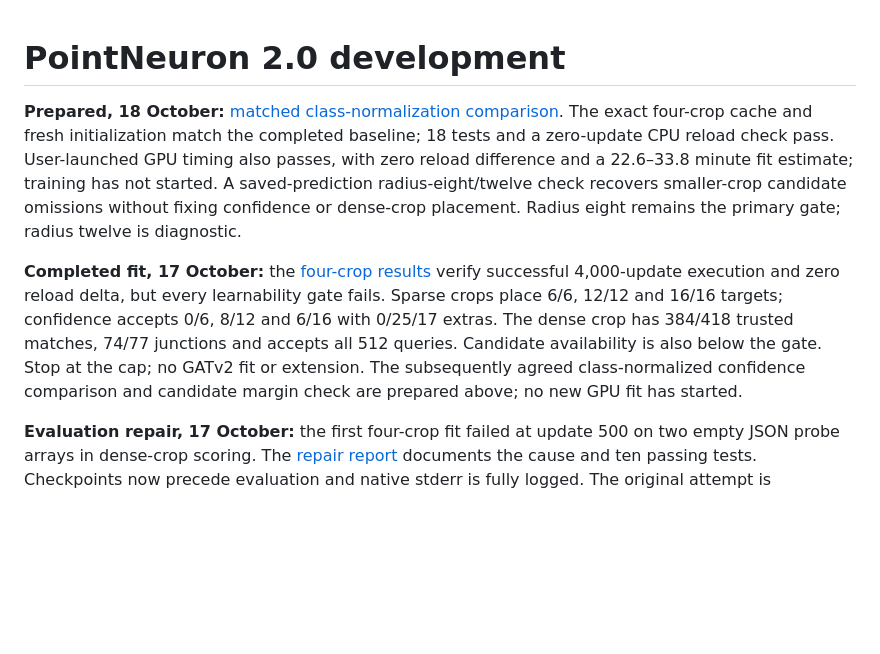
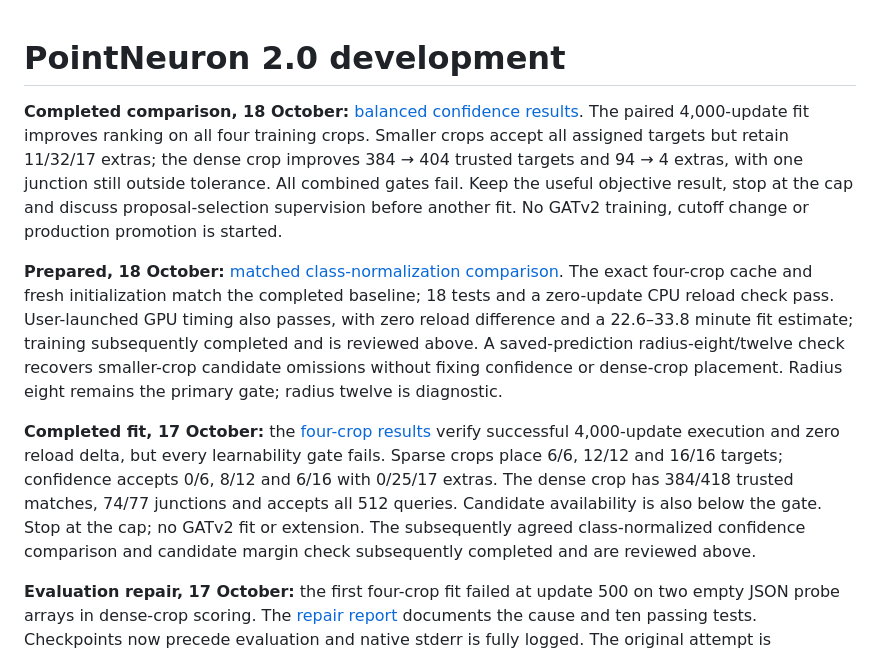
Before and after one commit to GraphiCortex/PointNeuron_Rec, a Markdown page: docs/pointneuron2/README.md, the part around the change. Drawn GitHub-style; blank space fills up the shorter version.

Commit message:
Review balanced confidence fit against matched four-crop baseline

```diff
--- a/docs/pointneuron2/README.md
+++ b/docs/pointneuron2/README.md
@@ -1,10 +1,18 @@
 # PointNeuron 2.0 development
+
+**Completed comparison, 18 October:** [balanced confidence results](balanced_query_results.md).
+The paired 4,000-update fit improves ranking on all four training crops. Smaller
+crops accept all assigned targets but retain 11/32/17 extras; the dense crop
+improves 384 → 404 trusted targets and 94 → 4 extras, with one junction still
+outside tolerance. All combined gates fail. Keep the useful objective result,
+stop at the cap and discuss proposal-selection supervision before another fit.
+No GATv2 training, cutoff change or production promotion is started.
 
 **Prepared, 18 October:** [matched class-normalization comparison](balanced_query_ready.md).
 The exact four-crop cache and fresh initialization match the completed baseline;
 18 tests and a zero-update CPU reload check pass. User-launched GPU timing also
 passes, with zero reload difference and a 22.6–33.8 minute fit estimate; training
-has not started. A saved-prediction radius-eight/twelve check
+subsequently completed and is reviewed above. A saved-prediction radius-eight/twelve check
 recovers smaller-crop candidate omissions without fixing confidence or dense-crop
 placement. Radius eight remains the primary gate; radius twelve is diagnostic.
 
@@ -15,7 +23,7 @@ confidence accepts 0/6, 8/12 and 6/16 with 0/25/17 extras. The dense crop has
 384/418 trusted matches, 74/77 junctions and accepts all 512 queries. Candidate
 availability is also below the gate. Stop at the cap; no GATv2 fit or extension.
 The subsequently agreed class-normalized confidence comparison and candidate
-margin check are prepared above; no new GPU fit has started.
+margin check subsequently completed and are reviewed above.
 
 **Evaluation repair, 17 October:** the first four-crop fit failed at update 500
 on two empty JSON probe arrays in dense-crop scoring. The
```
Also changed, not shown: docs/pointneuron2/balanced_query_ready.md (+3 -1 lines), docs/pointneuron2/balanced_query_results.md (added, +163 -0 lines), scripts/pointneuron2/README.md (+10 -3 lines), docs/pointneuron2/balanced_query_results_seed0/paired_trajectory.png (added), 2 other files.
